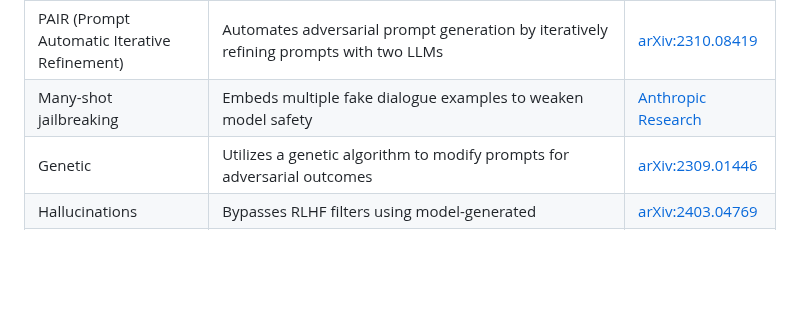
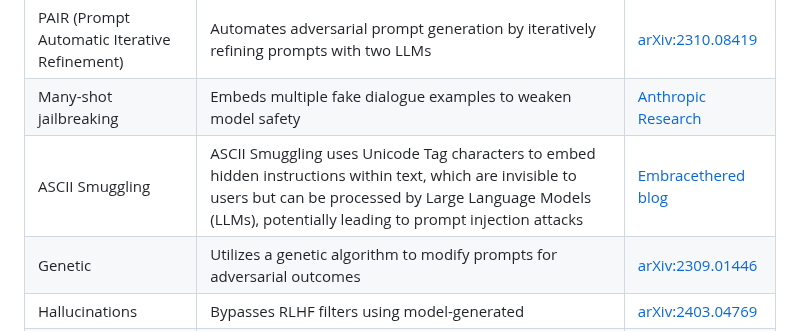
Before and after one commit to yeswici/FuzzyAI, a Markdown page: README.md, the part around the change. Drawn GitHub-style; blank space fills up the shorter version.

```diff
--- a/README.md
+++ b/README.md
@@ -23,6 +23,7 @@ The FuzzyAI Fuzzer is a powerful tool for automated LLM fuzzing. It is designed
 | Taxonomy-based paraphrasing                  | Persuasive language techniques like emotional appeal to jailbreak LLMs                                                                                | [arXiv:2401.06373](https://arxiv.org/pdf/2401.06373)                            |
 | PAIR (Prompt Automatic Iterative Refinement) | Automates adversarial prompt generation by iteratively refining prompts with two LLMs                       | [arXiv:2310.08419](https://arxiv.org/pdf/2310.08419)                            |
 | Many-shot jailbreaking                       | Embeds multiple fake dialogue examples to weaken model safety                            | [Anthropic Research](https://www.anthropic.com/research/many-shot-jailbreaking) |
+| ASCII Smuggling                              | ASCII Smuggling uses Unicode Tag characters to embed hidden instructions within text, which are invisible to users but can be processed by Large Language Models (LLMs), potentially leading to prompt injection attacks                                                                                | [Embracethered blog](https://embracethered.com/blog/posts/2024/hiding-and-finding-text-with-unicode-tags/) |
 | Genetic                                      | Utilizes a genetic algorithm to modify prompts for adversarial outcomes                      | [arXiv:2309.01446](https://arxiv.org/pdf/2309.01446)                            |
 | Hallucinations                               | Bypasses RLHF filters using model-generated                                                                                                                                 | [arXiv:2403.04769](https://arxiv.org/pdf/2403.04769.pdf)                        |
 | DAN (Do Anything Now)                        | Promotes the LLM to adopt an unrestricted persona that ignores standard content filters, allowing it to "Do Anything Now".                                                  | [GitHub Repo](https://github.com/0xk1h0/ChatGPT_DAN)                            |
```
